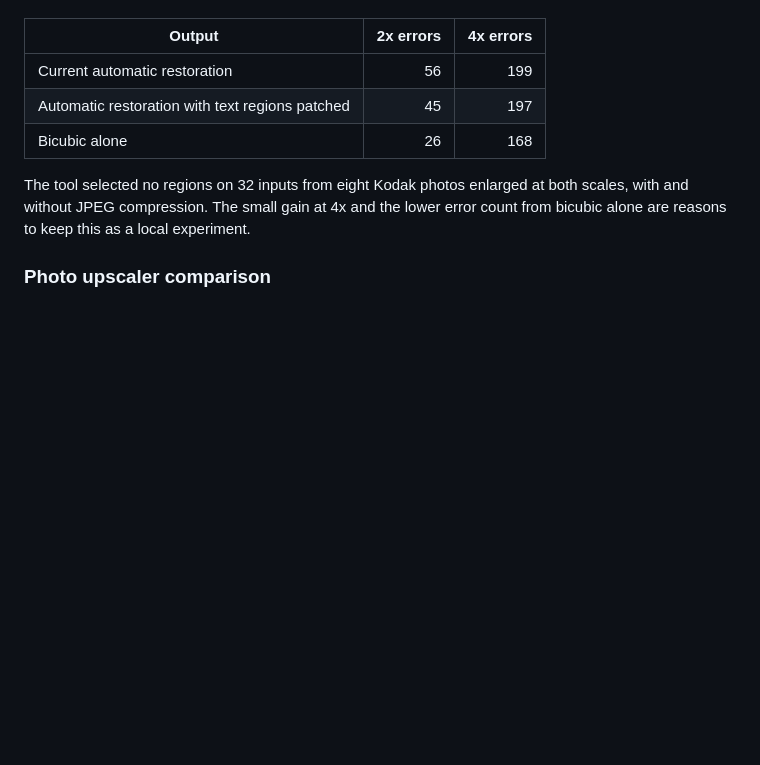
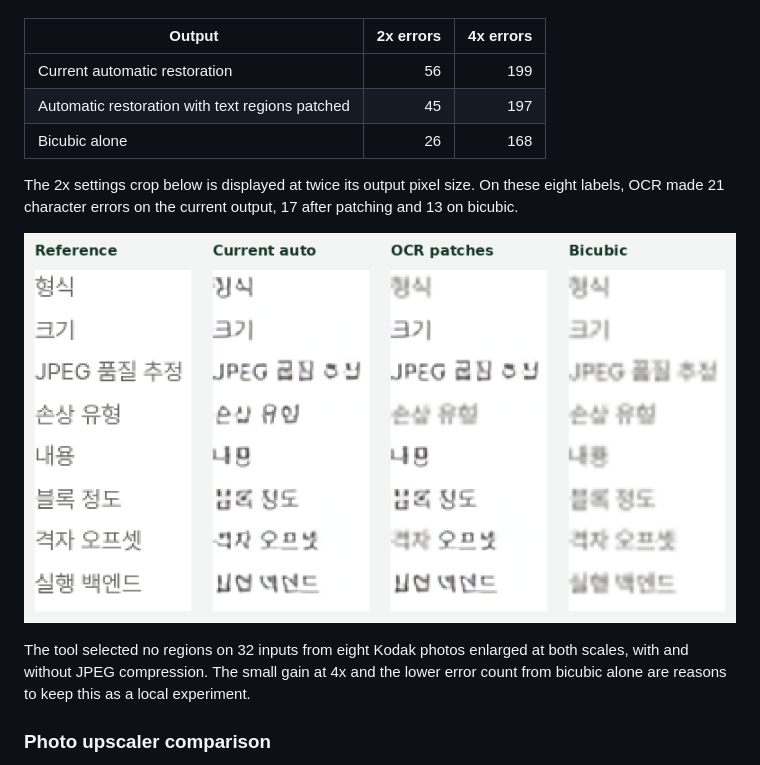
Before and after one commit to scifi-here/hwajilguji-fixer, a Markdown page: README.md, the part around the change. Drawn GitHub-style; pictures changed too: docs/korean-text-comparison.png (added); blank space fills up the shorter version.

Commit message:
Show the Korean settings crop at 2x
Place the same eight labels beside their reference pixels so the OCR error counts can be checked against the visible strokes.

```diff
--- a/README.md
+++ b/README.md
@@ -78,6 +78,10 @@ We checked 190 reference characters across two screen crops (settings and a docu
 | Automatic restoration with text regions patched | 45 | 197 |
 | Bicubic alone | 26 | 168 |
 
+The 2x settings crop below is displayed at twice its output pixel size. On these eight labels, OCR made 21 character errors on the current output, 17 after patching and 13 on bicubic.
+
+![Korean settings labels in the reference, current automatic output, OCR-patched output and bicubic enlargement](docs/korean-text-comparison.png)
+
 The tool selected no regions on 32 inputs from eight Kodak photos enlarged at both scales, with and without JPEG compression. The small gain at 4x and the lower error count from bicubic alone are reasons to keep this as a local experiment.
 
 ### Photo upscaler comparison
```
